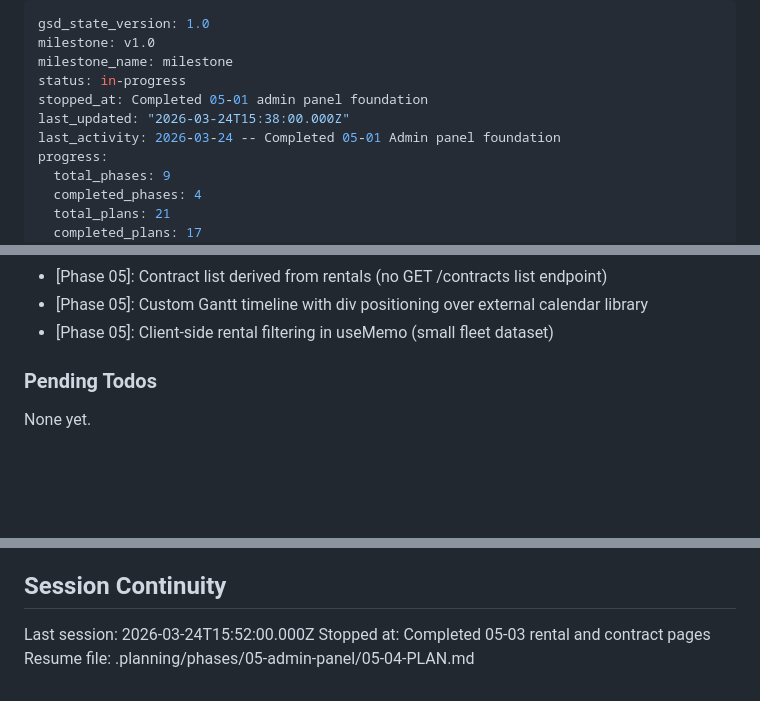
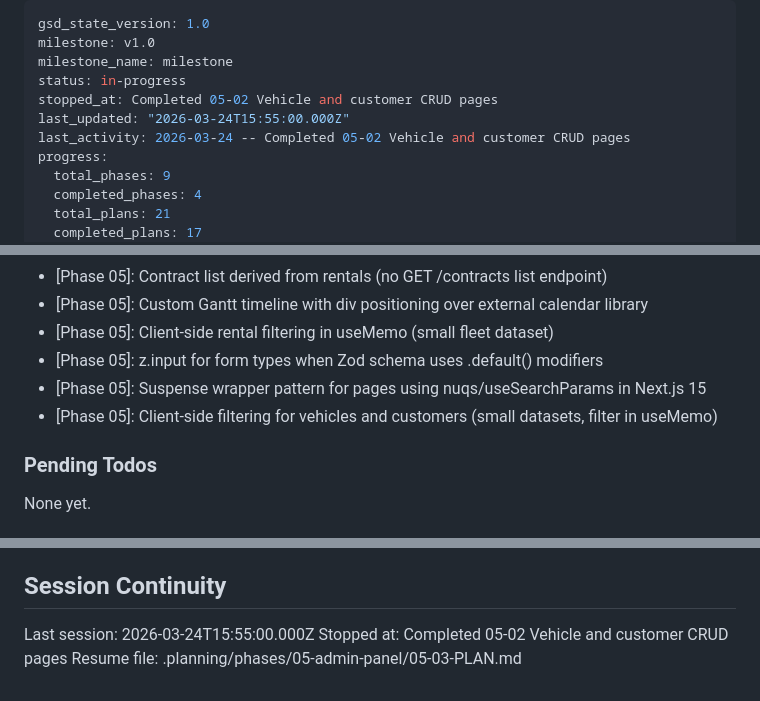
Before and after one commit to krzywdzin/RentApp, a Markdown page: .planning/STATE.md, 3 parts joined by grey strips. GitHub-like rendering; blank space fills up the shorter version.

Commit message:
docs(05-02): complete vehicle and customer CRUD plan
Co-Authored-By: Claude Opus 4.6 (1M context) <noreply@anthropic.com>

```diff
--- a/.planning/STATE.md
+++ b/.planning/STATE.md
@@ -3,9 +3,9 @@ gsd_state_version: 1.0
 milestone: v1.0
 milestone_name: milestone
 status: in-progress
-stopped_at: Completed 05-01 admin panel foundation
-last_updated: "2026-03-24T15:38:00.000Z"
-last_activity: 2026-03-24 -- Completed 05-01 Admin panel foundation
+stopped_at: Completed 05-02 Vehicle and customer CRUD pages
+last_updated: "2026-03-24T15:55:00.000Z"
+last_activity: 2026-03-24 -- Completed 05-02 Vehicle and customer CRUD pages
 progress:
   total_phases: 9
   completed_phases: 4
@@ -119,6 +120,9 @@ Recent decisions affecting current work:
 - [Phase 05]: Contract list derived from rentals (no GET /contracts list endpoint)
 - [Phase 05]: Custom Gantt timeline with div positioning over external calendar library
 - [Phase 05]: Client-side rental filtering in useMemo (small fleet dataset)
+- [Phase 05]: z.input<typeof Schema> for form types when Zod schema uses .default() modifiers
+- [Phase 05]: Suspense wrapper pattern for pages using nuqs/useSearchParams in Next.js 15
+- [Phase 05]: Client-side filtering for vehicles and customers (small datasets, filter in useMemo)
 
 ### Pending Todos
 
@@ -132,6 +136,6 @@ None yet.
 
 ## Session Continuity
 
-Last session: 2026-03-24T15:52:00.000Z
-Stopped at: Completed 05-03 rental and contract pages
-Resume file: .planning/phases/05-admin-panel/05-04-PLAN.md
+Last session: 2026-03-24T15:55:00.000Z
+Stopped at: Completed 05-02 Vehicle and customer CRUD pages
+Resume file: .planning/phases/05-admin-panel/05-03-PLAN.md
```
Also changed, not shown: other parts of .planning/STATE.md (+1 -0 lines), .planning/ROADMAP.md (+1 -1 lines), 1 other file.
